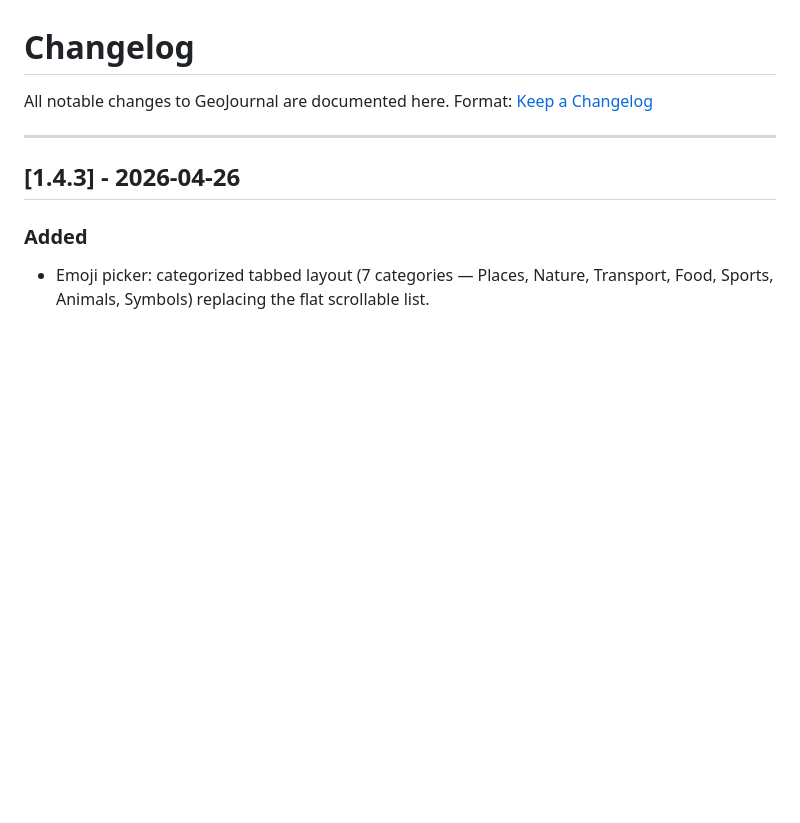
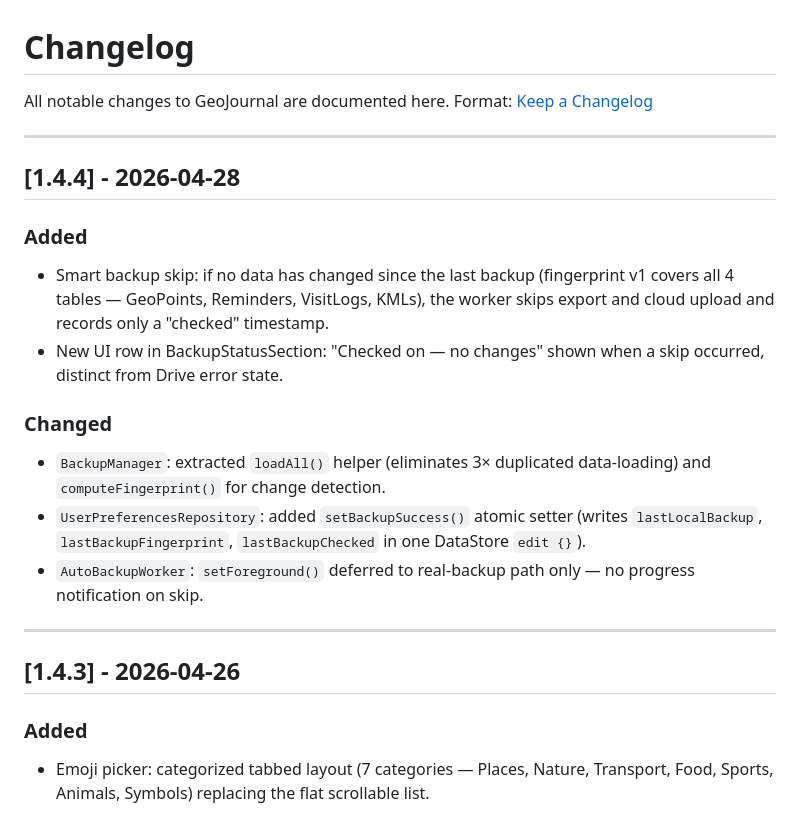
Before and after one commit to manzolo/GeoJournal, a Markdown page: CHANGELOG.md, the part around the change. GitHub-like rendering; blank space fills up the shorter version.

Commit message:
docs: update CHANGELOG for v1.4.4

```diff
--- a/CHANGELOG.md
+++ b/CHANGELOG.md
@@ -2,6 +2,18 @@
 
 All notable changes to GeoJournal are documented here.
 Format: [Keep a Changelog](https://keepachangelog.com/en/1.0.0/)
+
+---
+
+## [1.4.4] - 2026-04-28
+### Added
+- Smart backup skip: if no data has changed since the last backup (fingerprint v1 covers all 4 tables — GeoPoints, Reminders, VisitLogs, KMLs), the worker skips export and cloud upload and records only a "checked" timestamp.
+- New UI row in BackupStatusSection: "Checked on <date> — no changes" shown when a skip occurred, distinct from Drive error state.
+
+### Changed
+- `BackupManager`: extracted `loadAll()` helper (eliminates 3× duplicated data-loading) and `computeFingerprint()` for change detection.
+- `UserPreferencesRepository`: added `setBackupSuccess()` atomic setter (writes `lastLocalBackup`, `lastBackupFingerprint`, `lastBackupChecked` in one DataStore `edit {}`).
+- `AutoBackupWorker`: `setForeground()` deferred to real-backup path only — no progress notification on skip.
 
 ---
 
```
